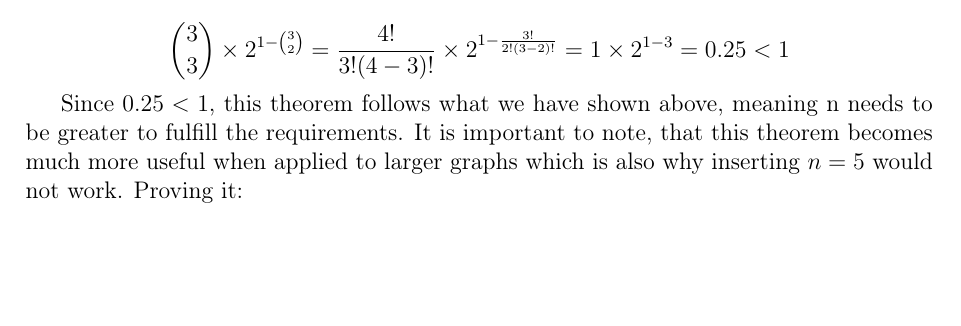
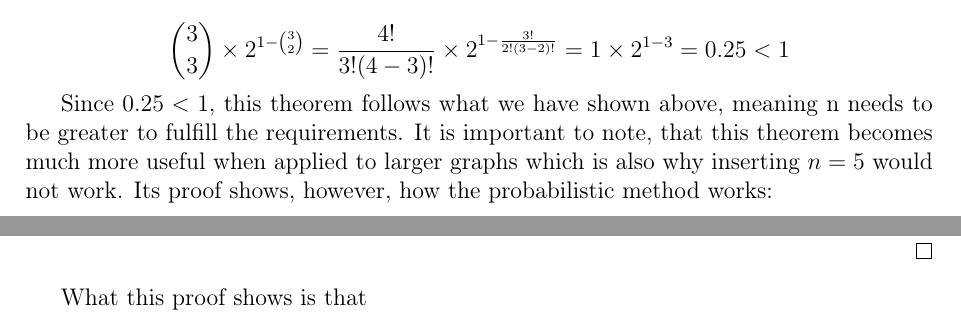
Before and after one commit to informatiky/LaTeX, a LaTeX document (Extended Essay/Johannes - Mathematics Extended Essay - Probabilistic method.tex): part of page 10 of 19 before the commit and two parts of pages 10 and 11 of 19 after it, the two joined at a grey line, cut so that both start at the same text, the shorter picture padded with empty space. Compiled offline with pdfLaTeX.

Commit message:
Auto-commit: 2026-09-13 20:17:22

```diff
--- a/Extended Essay/Johannes - Mathematics Extended Essay - Probabilistic method.tex
+++ b/Extended Essay/Johannes - Mathematics Extended Essay - Probabilistic method.tex
@@ -439,7 +439,7 @@ If we have a graph with \(n=3\) for example and want to know whether we can alwa
 \binom{3}{3} \times 2^{1-\binom{3}{2}} = \frac{4!}{3!(4-3)!}\times 2^{1-\frac{3!}{2!(3-2)!}} = 1 \times 2^{1-3} = 0.25 < 1
 \]
 
-Since  \(0.25 < 1\), this theorem follows what we have shown above, meaning n needs to be greater to fulfill the requirements. It is important to note, that this theorem becomes much more useful when applied to larger graphs which is also why inserting \(n =5\) would not work. Proving it:
+Since  \(0.25 < 1\), this theorem follows what we have shown above, meaning n needs to be greater to fulfill the requirements. It is important to note, that this theorem becomes much more useful when applied to larger graphs which is also why inserting \(n =5\) would not work. Its proof shows, however, how the probabilistic method works:
 
 \begin{proof}
     Let's start by colouring the edges of a complete graph on \( K_n \) nodes using two colours uniformly at random. The edges are coloured of equal probability:
@@ -485,6 +485,8 @@ For n which we chose at the beginning of the proof.
 
 
 \end{proof}
+
+What this proof shows is that
 
 
 
```
Also changed, not shown: 1 other file.
